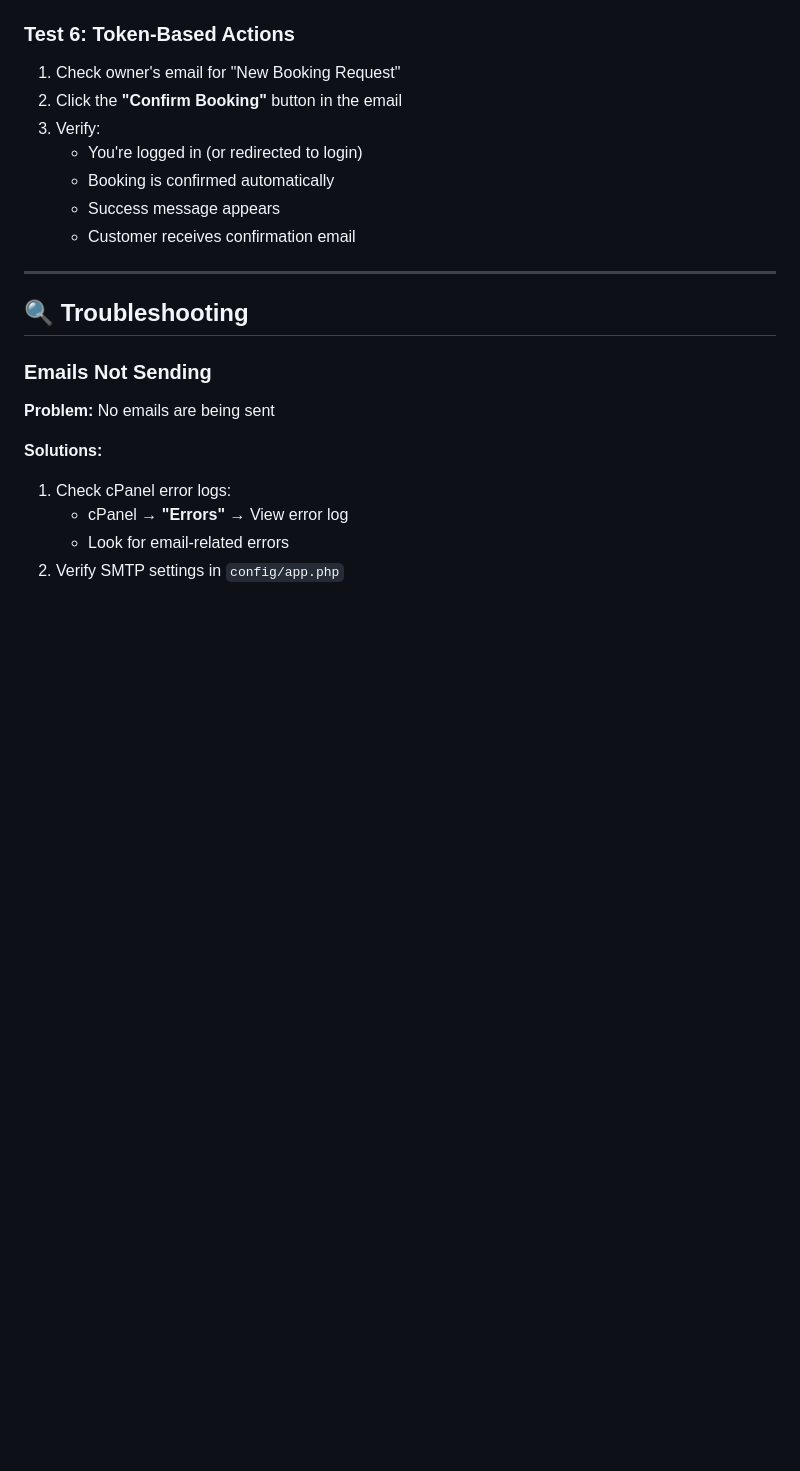
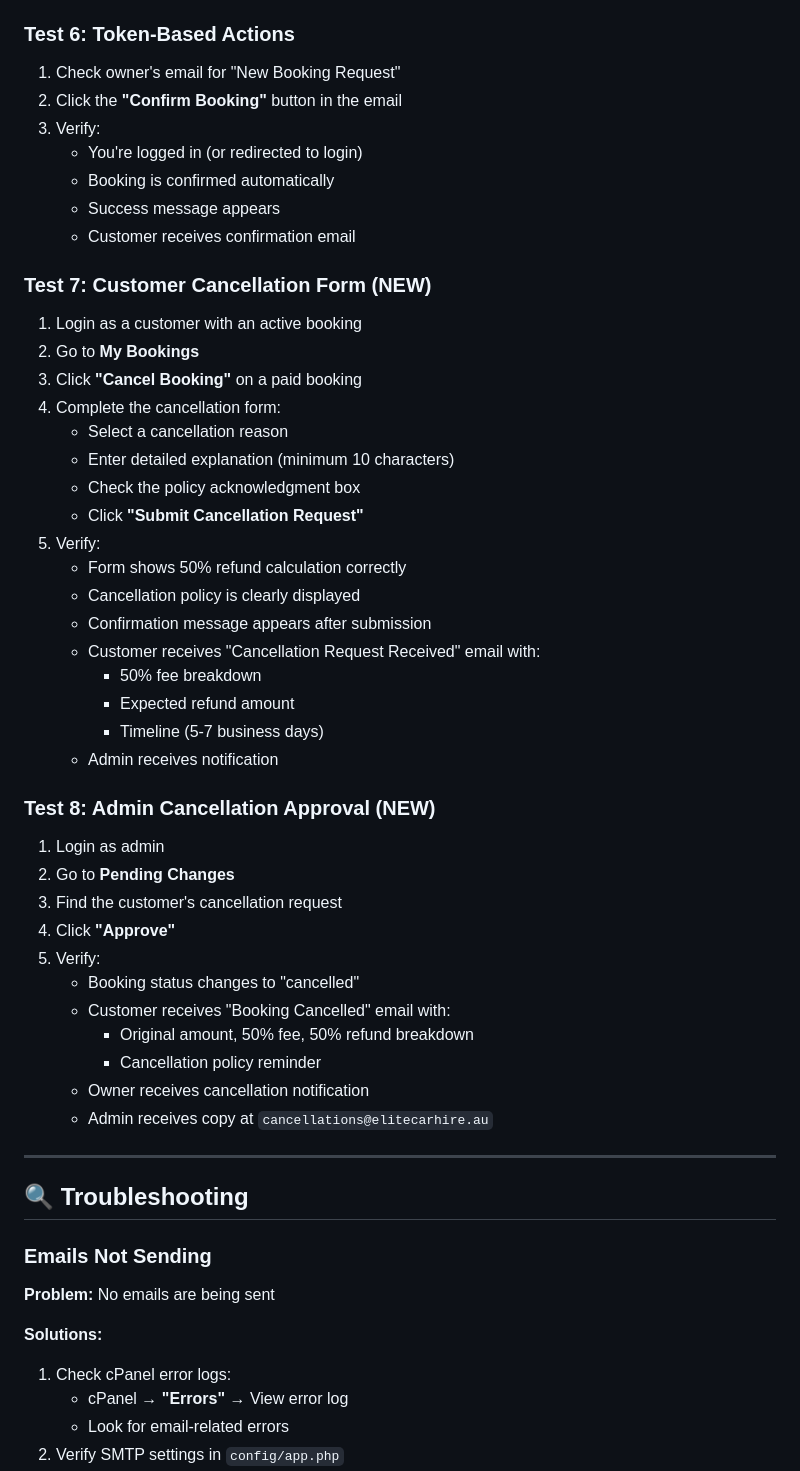
Before and after one commit to madcrx/EliteCarHireWeb, a Markdown page: DEPLOYMENT_GUIDE.md, the part around one of its changes. Drawn GitHub-style; blank space fills up the shorter version.

```diff
--- a/DEPLOYMENT_GUIDE.md
+++ b/DEPLOYMENT_GUIDE.md
@@ -265,6 +308,40 @@ If you want to use external SMTP (like Gmail, SendGrid, etc.):
    - Success message appears
    - Customer receives confirmation email
 
+### Test 7: Customer Cancellation Form (NEW)
+
+1. Login as a customer with an active booking
+2. Go to **My Bookings**
+3. Click **"Cancel Booking"** on a paid booking
+4. Complete the cancellation form:
+   - Select a cancellation reason
+   - Enter detailed explanation (minimum 10 characters)
+   - Check the policy acknowledgment box
+   - Click **"Submit Cancellation Request"**
+5. Verify:
+   - Form shows 50% refund calculation correctly
+   - Cancellation policy is clearly displayed
+   - Confirmation message appears after submission
+   - Customer receives "Cancellation Request Received" email with:
+     - 50% fee breakdown
+     - Expected refund amount
+     - Timeline (5-7 business days)
+   - Admin receives notification
+
+### Test 8: Admin Cancellation Approval (NEW)
+
+1. Login as admin
+2. Go to **Pending Changes**
+3. Find the customer's cancellation request
+4. Click **"Approve"**
+5. Verify:
+   - Booking status changes to "cancelled"
+   - Customer receives "Booking Cancelled" email with:
+     - Original amount, 50% fee, 50% refund breakdown
+     - Cancellation policy reminder
+   - Owner receives cancellation notification
+   - Admin receives copy at `cancellations@elitecarhire.au`
+
 ---
 
 ## 🔍 Troubleshooting
```
Also changed, not shown: other parts of DEPLOYMENT_GUIDE.md (+78 -17 lines).
